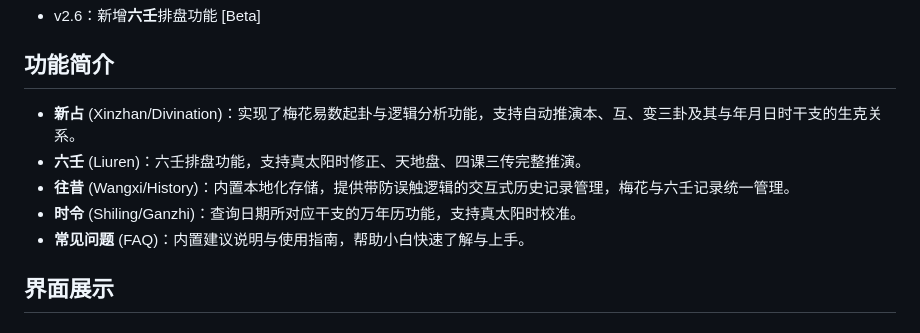
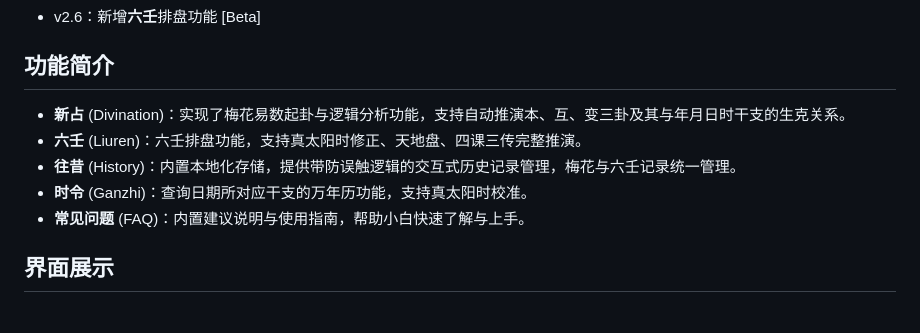
Before and after one commit to WJSGZZ/PBlossom, a Markdown page: README.md, the part around one of its changes. Drawn GitHub-style.

Commit message:
docs: refine README badges and feature names

```diff
--- a/README.md
+++ b/README.md
@@ -49,10 +49,10 @@ PBlossom 是一款将传统易理逻辑与现代数字化技术相结合的探
 - v2.6：新增**六壬**排盘功能 [Beta]
 
 ## 功能简介
-- **新占** (Xinzhan/Divination)：实现了梅花易数起卦与逻辑分析功能，支持自动推演本、互、变三卦及其与年月日时干支的生克关系。
+- **新占** (Divination)：实现了梅花易数起卦与逻辑分析功能，支持自动推演本、互、变三卦及其与年月日时干支的生克关系。
 - **六壬** (Liuren)：六壬排盘功能，支持真太阳时修正、天地盘、四课三传完整推演。
-- **往昔** (Wangxi/History)：内置本地化存储，提供带防误触逻辑的交互式历史记录管理，梅花与六壬记录统一管理。
-- **时令** (Shiling/Ganzhi)：查询日期所对应干支的万年历功能，支持真太阳时校准。
+- **往昔** (History)：内置本地化存储，提供带防误触逻辑的交互式历史记录管理，梅花与六壬记录统一管理。
+- **时令** (Ganzhi)：查询日期所对应干支的万年历功能，支持真太阳时校准。
 - **常见问题** (FAQ)：内置建议说明与使用指南，帮助小白快速了解与上手。
 
 ## 界面展示
```
Also changed, not shown: other parts of README.md (+4 -4 lines).
